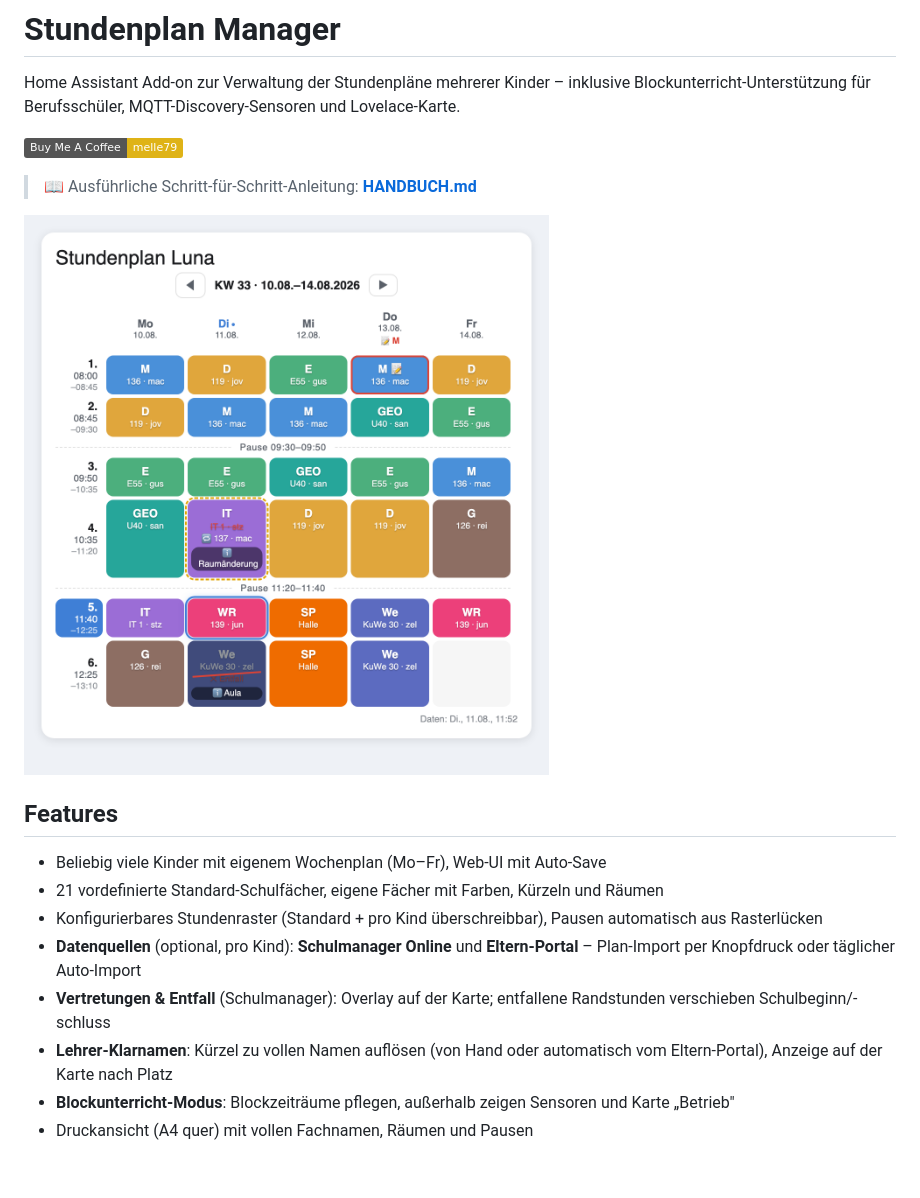
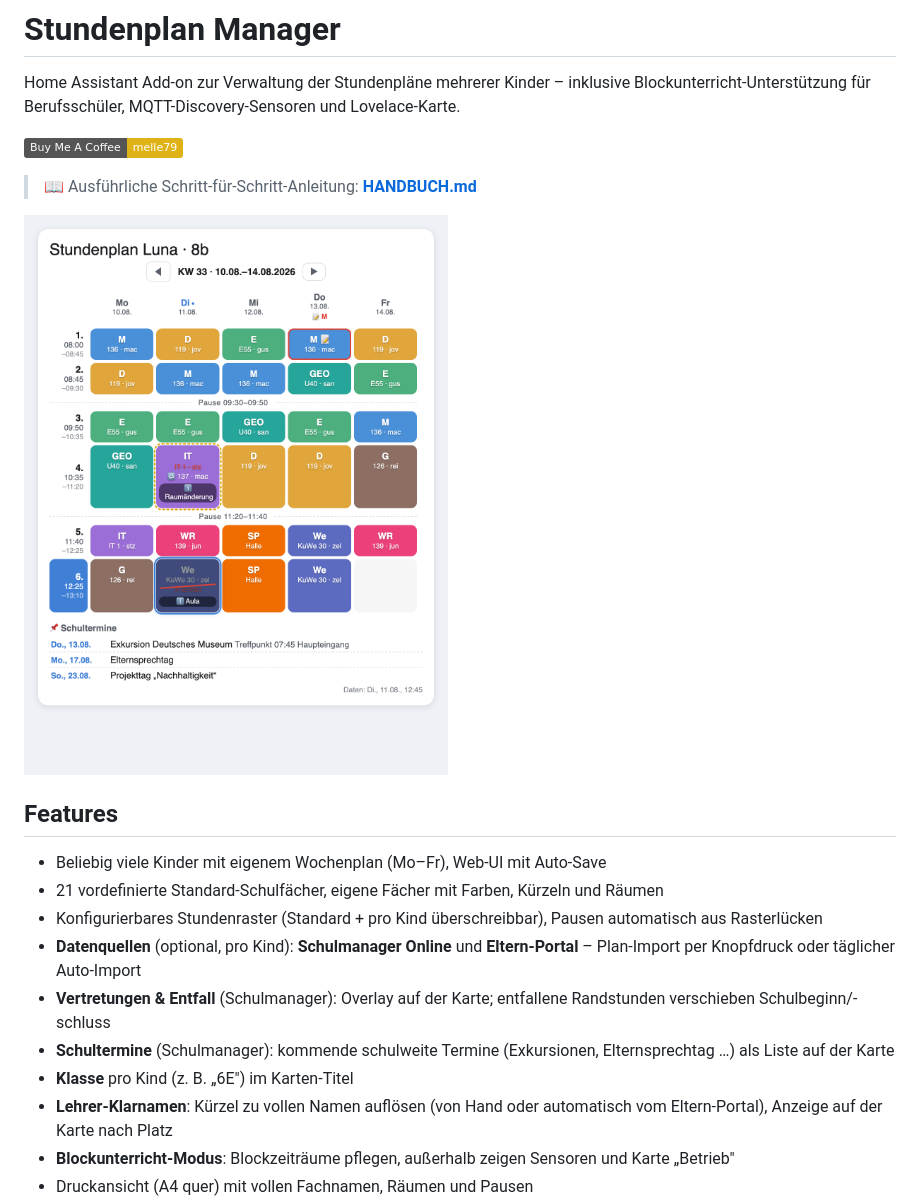
Before and after one commit to Melle79/ha-stundenplan, a Markdown page: README.md, the part around the change. GitHub-like rendering; pictures changed too: docs/img/woche.png; badges without logos; blank space fills up the shorter version.

```diff
--- a/README.md
+++ b/README.md
@@ -15,6 +15,8 @@ Home Assistant Add-on zur Verwaltung der Stundenpläne mehrerer Kinder – inklu
 - Konfigurierbares Stundenraster (Standard + pro Kind überschreibbar), Pausen automatisch aus Rasterlücken
 - **Datenquellen** (optional, pro Kind): **Schulmanager Online** und **Eltern-Portal** – Plan-Import per Knopfdruck oder täglicher Auto-Import
 - **Vertretungen & Entfall** (Schulmanager): Overlay auf der Karte; entfallene Randstunden verschieben Schulbeginn/-schluss
+- **Schultermine** (Schulmanager): kommende schulweite Termine (Exkursionen, Elternsprechtag …) als Liste auf der Karte
+- **Klasse** pro Kind (z. B. „6E") im Karten-Titel
 - **Lehrer-Klarnamen**: Kürzel zu vollen Namen auflösen (von Hand oder automatisch vom Eltern-Portal), Anzeige auf der Karte nach Platz
 - **Blockunterricht-Modus**: Blockzeiträume pflegen, außerhalb zeigen Sensoren und Karte „Betrieb"
 - Druckansicht (A4 quer) mit vollen Fachnamen, Räumen und Pausen
```
Also changed, not shown: CHANGELOG.md (+6 -0 lines), HANDBUCH.md (+6 -0 lines), docs/img/heute.png, 7 other files.
